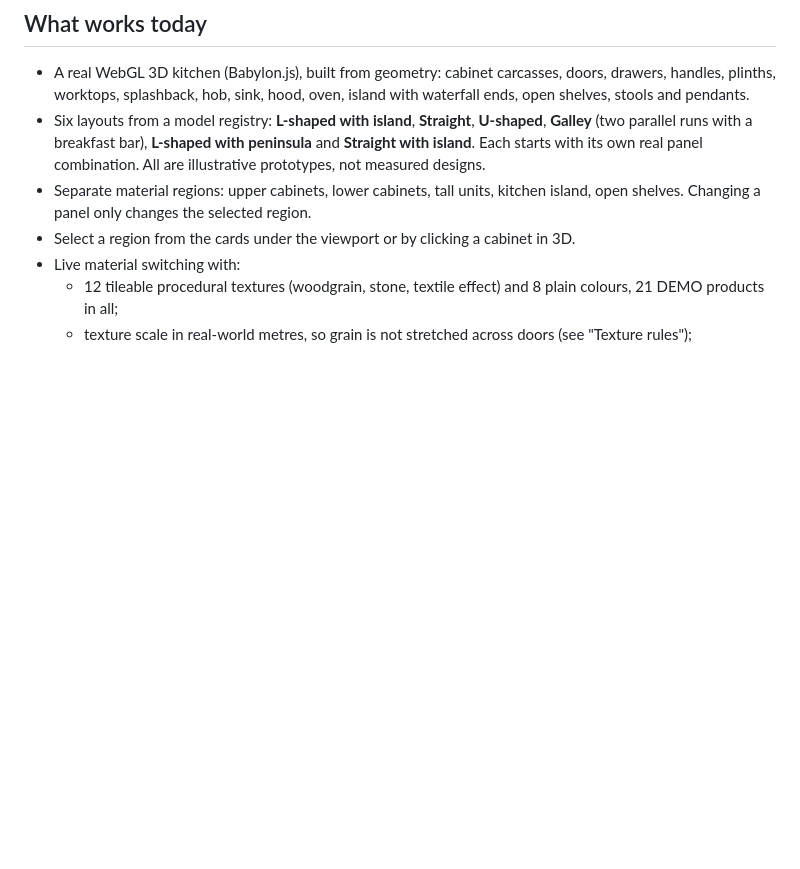
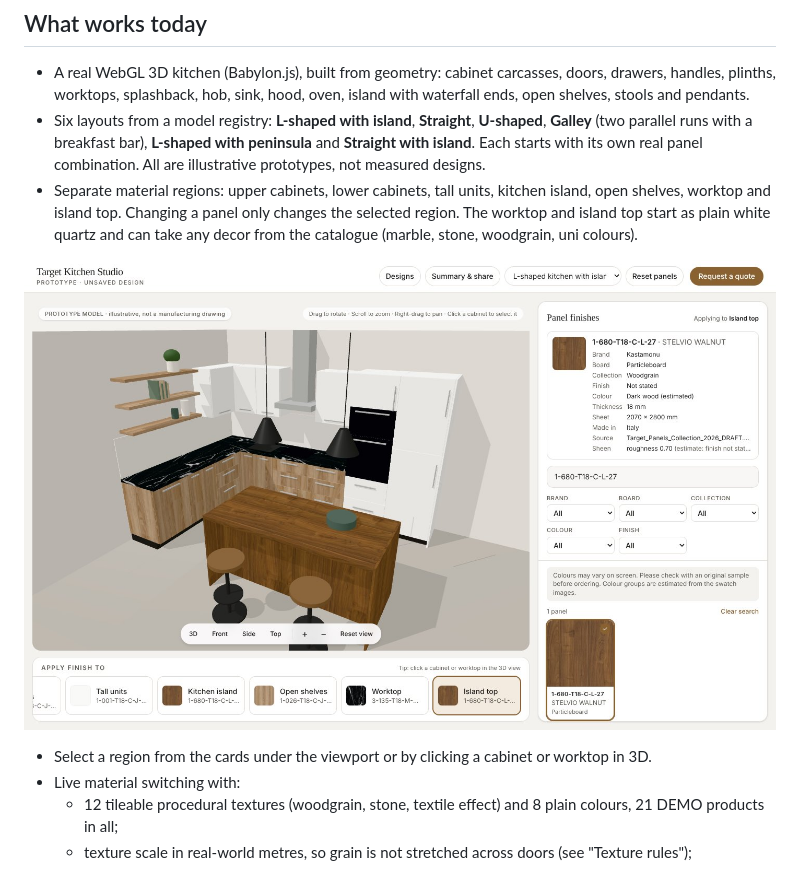
Before and after one commit to muhammadawaisrustam/target-kitchen-studio, a Markdown page: README.md, the part around the change. GitHub-like rendering; pictures changed too: docs/screenshots/worktop-island-top.jpg (added); blank space fills up the shorter version.

```diff
--- a/README.md
+++ b/README.md
@@ -12,8 +12,10 @@ A browser-based 3D kitchen visualiser for decorative wood panels. Pick a cabinet
 
 - A real WebGL 3D kitchen (Babylon.js), built from geometry: cabinet carcasses, doors, drawers, handles, plinths, worktops, splashback, hob, sink, hood, oven, island with waterfall ends, open shelves, stools and pendants.
 - Six layouts from a model registry: **L-shaped with island**, **Straight**, **U-shaped**, **Galley** (two parallel runs with a breakfast bar), **L-shaped with peninsula** and **Straight with island**. Each starts with its own real panel combination. All are illustrative prototypes, not measured designs.
-- Separate material regions: upper cabinets, lower cabinets, tall units, kitchen island, open shelves. Changing a panel only changes the selected region.
-- Select a region from the cards under the viewport or by clicking a cabinet in 3D.
+- Separate material regions: upper cabinets, lower cabinets, tall units, kitchen island, open shelves, worktop and island top. Changing a panel only changes the selected region. The worktop and island top start as plain white quartz and can take any decor from the catalogue (marble, stone, woodgrain, uni colours).
+
+![Black marble worktop and walnut island top](docs/screenshots/worktop-island-top.jpg)
+- Select a region from the cards under the viewport or by clicking a cabinet or worktop in 3D.
 - Live material switching with:
   - 12 tileable procedural textures (woodgrain, stone, textile effect) and 8 plain colours, 21 DEMO products in all;
   - texture scale in real-world metres, so grain is not stretched across doors (see "Texture rules");
```
Also changed, not shown: 6 other files.
